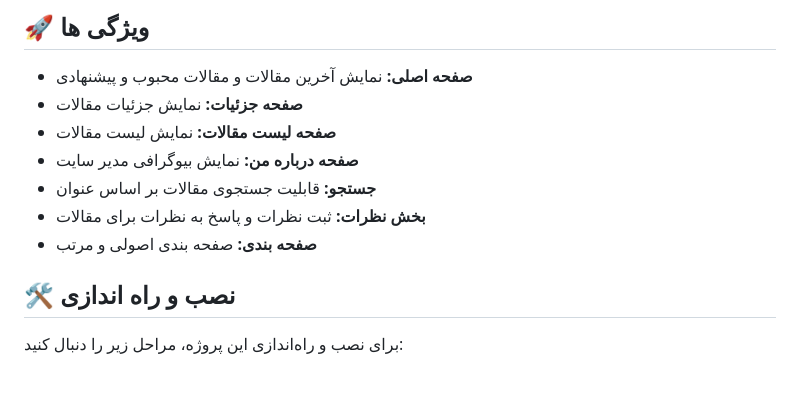
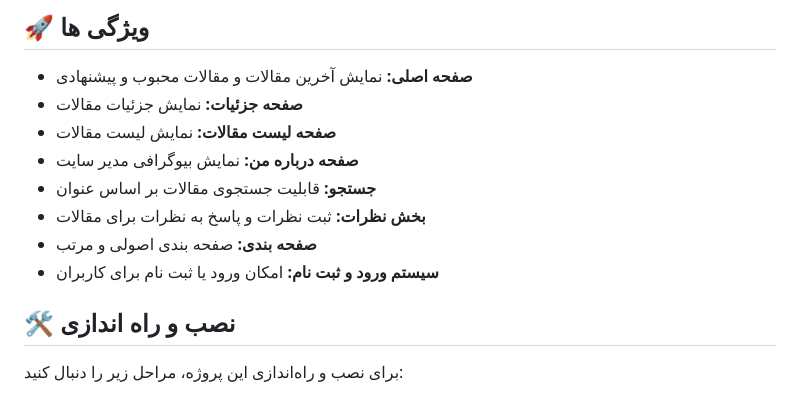
Before and after one commit to arvinmaroufi/PostHub, a Markdown page: README.md, the part around the change. Drawn GitHub-style.

```diff
--- a/README.md
+++ b/README.md
@@ -14,6 +14,7 @@
 - <b>جستجو: </b>قابلیت جستجوی مقالات بر اساس عنوان
 - <b>بخش نظرات: </b>ثبت نظرات و پاسخ به نظرات برای مقالات
 - <b>صفحه بندی: </b>صفحه بندی اصولی و مرتب
+- <b>سیستم ورود و ثبت نام: </b>امکان ورود یا ثبت نام برای کاربران
 
 ## 🛠️ نصب و راه اندازی
 برای نصب و راه‌اندازی این پروژه، مراحل زیر را دنبال کنید:
```
